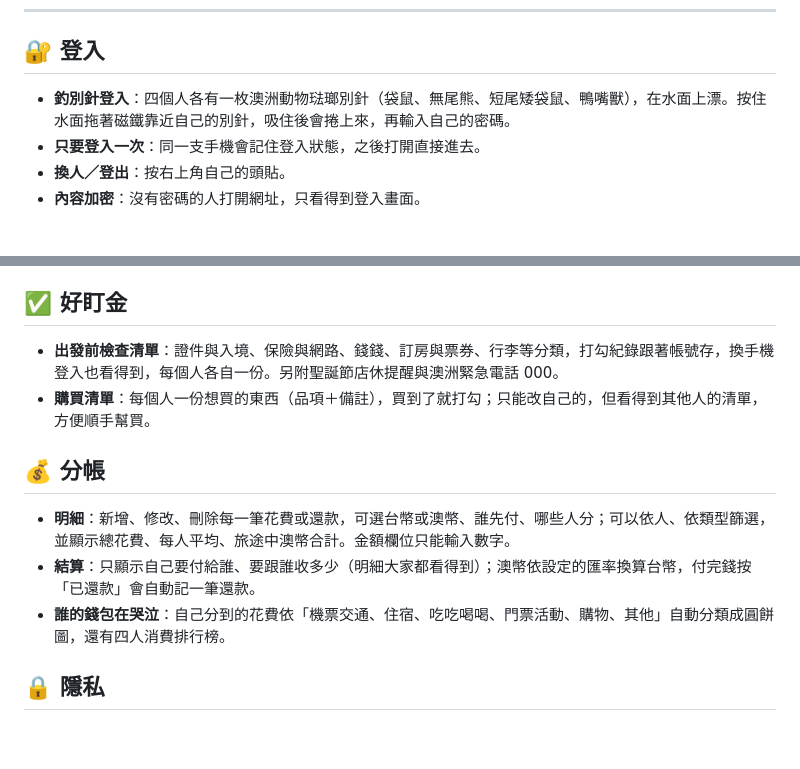
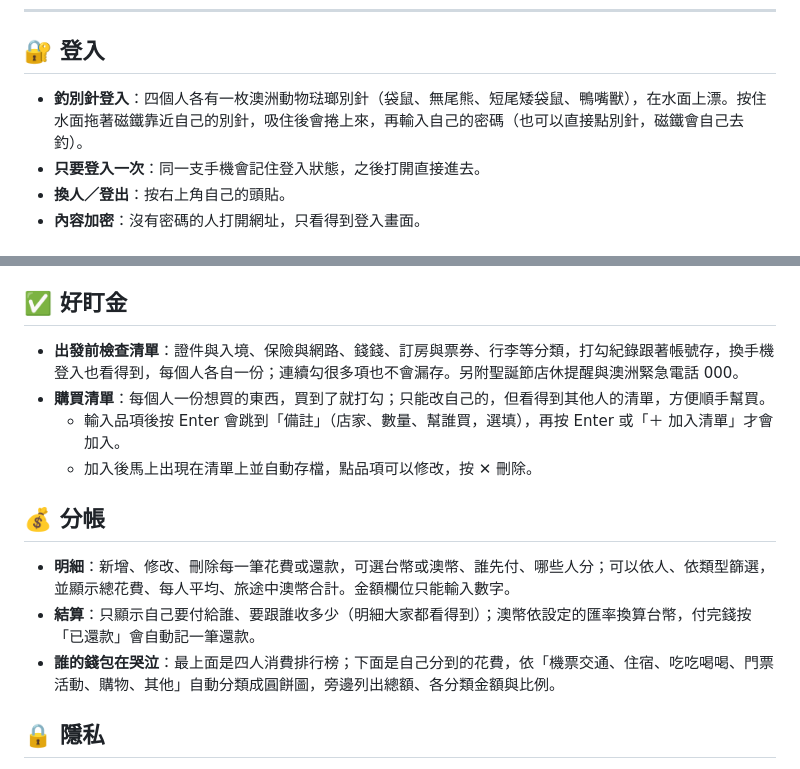
Before and after one commit to Changpunch/AUS2627-XmaswithNY, a Markdown page: README.md, 2 parts joined by grey strips. Rendered like a GitHub page; blank space fills up the shorter version.

```diff
--- a/README.md
+++ b/README.md
@@ -6,7 +6,7 @@
 ---
 
 ## 🔐 登入
-- **釣別針登入**：四個人各有一枚澳洲動物琺瑯別針（袋鼠、無尾熊、短尾矮袋鼠、鴨嘴獸），在水面上漂。按住水面拖著磁鐵靠近自己的別針，吸住後會捲上來，再輸入自己的密碼。
+- **釣別針登入**：四個人各有一枚澳洲動物琺瑯別針（袋鼠、無尾熊、短尾矮袋鼠、鴨嘴獸），在水面上漂。按住水面拖著磁鐵靠近自己的別針，吸住後會捲上來，再輸入自己的密碼（也可以直接點別針，磁鐵會自己去釣）。
 - **只要登入一次**：同一支手機會記住登入狀態，之後打開直接進去。
 - **換人／登出**：按右上角自己的頭貼。
 - **內容加密**：沒有密碼的人打開網址，只看得到登入畫面。
@@ -38,13 +38,15 @@
 - **地圖總覽**：Google 地圖內嵌，可切換西澳／雪梨；點清單裡的景點地圖就會跳過去，也能直接開導航。標題旁的 ⓘ 是「澳洲小百科」。
 
 ## ✅ 好盯金
-- **出發前檢查清單**：證件與入境、保險與網路、錢錢、訂房與票券、行李等分類，打勾紀錄跟著帳號存，換手機登入也看得到，每個人各自一份。另附聖誕節店休提醒與澳洲緊急電話 000。
-- **購買清單**：每個人一份想買的東西（品項＋備註），買到了就打勾；只能改自己的，但看得到其他人的清單，方便順手幫買。
+- **出發前檢查清單**：證件與入境、保險與網路、錢錢、訂房與票券、行李等分類，打勾紀錄跟著帳號存，換手機登入也看得到，每個人各自一份；連續勾很多項也不會漏存。另附聖誕節店休提醒與澳洲緊急電話 000。
+- **購買清單**：每個人一份想買的東西，買到了就打勾；只能改自己的，但看得到其他人的清單，方便順手幫買。
+  - 輸入品項後按 Enter 會跳到「備註」（店家、數量、幫誰買，選填），再按 Enter 或「＋ 加入清單」才會加入。
+  - 加入後馬上出現在清單上並自動存檔，點品項可以修改，按 ✕ 刪除。
 
 ## 💰 分帳
 - **明細**：新增、修改、刪除每一筆花費或還款，可選台幣或澳幣、誰先付、哪些人分；可以依人、依類型篩選，並顯示總花費、每人平均、旅途中澳幣合計。金額欄位只能輸入數字。
 - **結算**：只顯示自己要付給誰、要跟誰收多少（明細大家都看得到）；澳幣依設定的匯率換算台幣，付完錢按「已還款」會自動記一筆還款。
-- **誰的錢包在哭泣**：自己分到的花費依「機票交通、住宿、吃吃喝喝、門票活動、購物、其他」自動分類成圓餅圖，還有四人消費排行榜。
+- **誰的錢包在哭泣**：最上面是四人消費排行榜；下面是自己分到的花費，依「機票交通、住宿、吃吃喝喝、門票活動、購物、其他」自動分類成圓餅圖，旁邊列出總額、各分類金額與比例。
 
 ## 🔒 隱私
 - 網站內容全部加密，只有輸入密碼才解得開。
```
